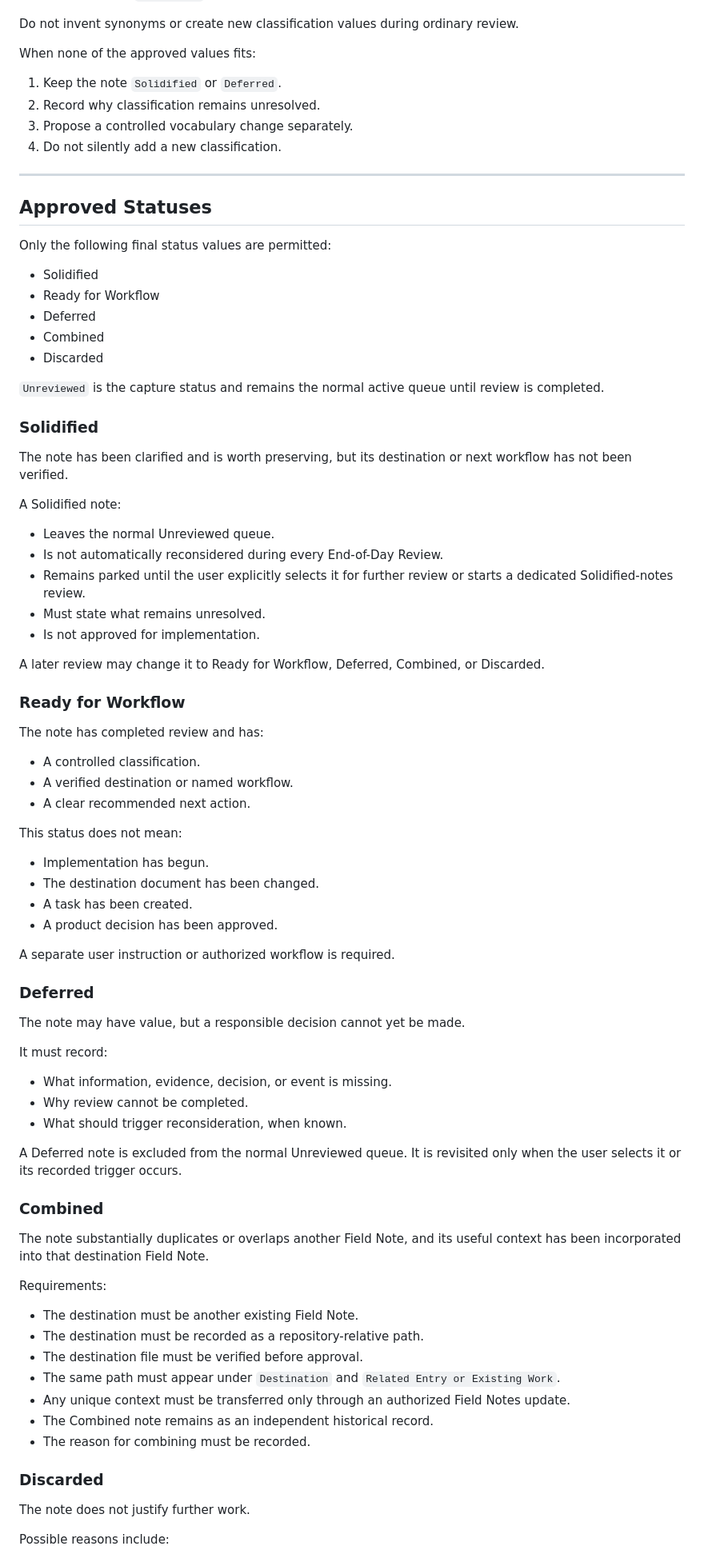
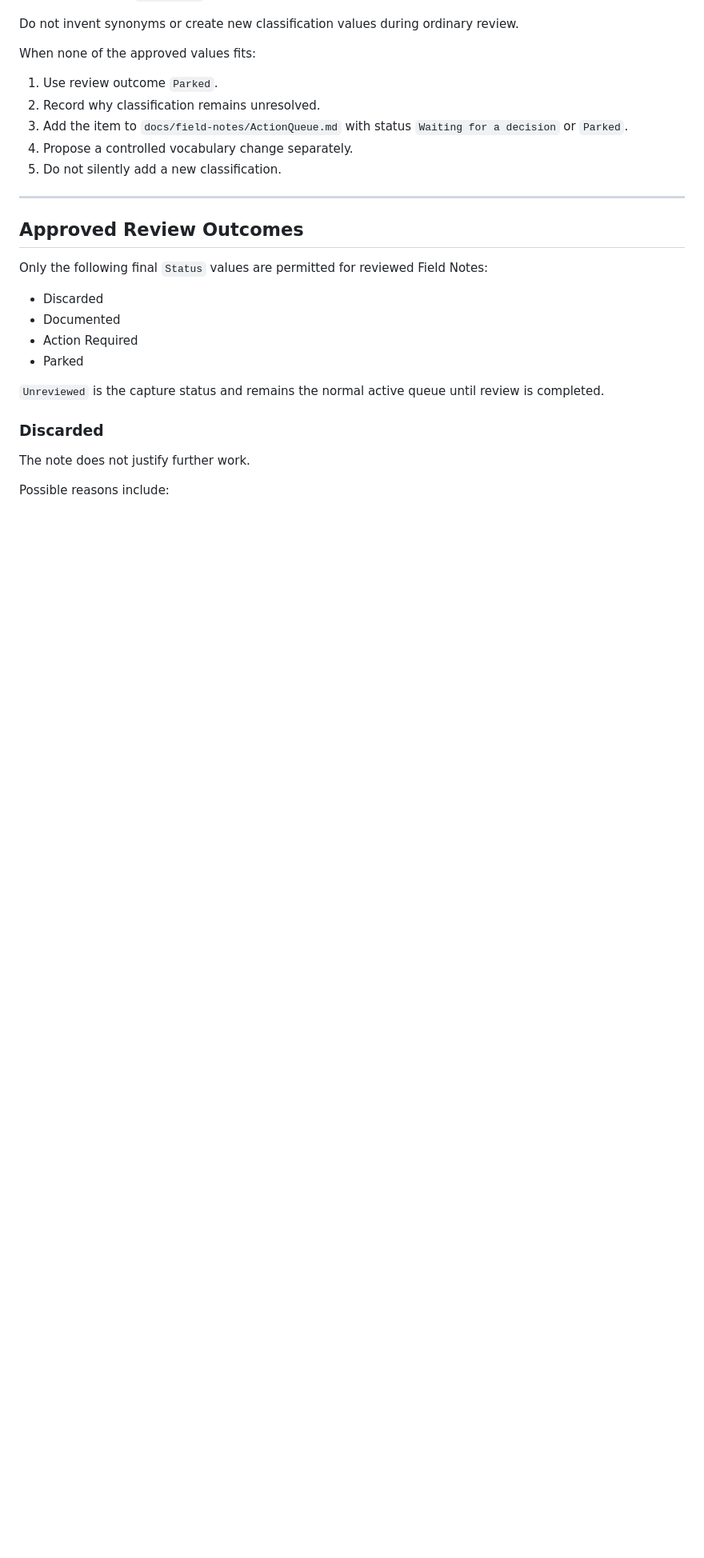
Before and after one commit to robbyeickhoff/freightiq-app, a Markdown page: docs/boot/FieldNotesEndOfDayReview.md, the part around one of its changes. Shown at 80% size. GitHub-like rendering; blank space fills up the shorter version.

Commit message:
Update Field Notes review outcomes

```diff
--- a/docs/boot/FieldNotesEndOfDayReview.md
+++ b/docs/boot/FieldNotesEndOfDayReview.md
@@ -173,81 +185,24 @@ Do not invent synonyms or create new classification values during ordinary revie
 
 When none of the approved values fits:
 
-1. Keep the note `Solidified` or `Deferred`.
+1. Use review outcome `Parked`.
 2. Record why classification remains unresolved.
-3. Propose a controlled vocabulary change separately.
-4. Do not silently add a new classification.
+3. Add the item to `docs/field-notes/ActionQueue.md` with status `Waiting for a decision` or `Parked`.
+4. Propose a controlled vocabulary change separately.
+5. Do not silently add a new classification.
 
 ---
 
-## Approved Statuses
+## Approved Review Outcomes
 
-Only the following final status values are permitted:
+Only the following final `Status` values are permitted for reviewed Field Notes:
 
-- Solidified
-- Ready for Workflow
-- Deferred
-- Combined
 - Discarded
+- Documented
+- Action Required
+- Parked
 
 `Unreviewed` is the capture status and remains the normal active queue until review is completed.
-
-### Solidified
-
-The note has been clarified and is worth preserving, but its destination or next workflow has not been verified.
-
-A Solidified note:
-
-- Leaves the normal Unreviewed queue.
-- Is not automatically reconsidered during every End-of-Day Review.
-- Remains parked until the user explicitly selects it for further review or starts a dedicated Solidified-notes review.
-- Must state what remains unresolved.
-- Is not approved for implementation.
-
-A later review may change it to Ready for Workflow, Deferred, Combined, or Discarded.
-
-### Ready for Workflow
-
-The note has completed review and has:
-
-- A controlled classification.
-- A verified destination or named workflow.
-- A clear recommended next action.
-
-This status does not mean:
-
-- Implementation has begun.
-- The destination document has been changed.
-- A task has been created.
-- A product decision has been approved.
-
-A separate user instruction or authorized workflow is required.
-
-### Deferred
-
-The note may have value, but a responsible decision cannot yet be made.
-
-It must record:
-
-- What information, evidence, decision, or event is missing.
-- Why review cannot be completed.
-- What should trigger reconsideration, when known.
-
-A Deferred note is excluded from the normal Unreviewed queue. It is revisited only when the user selects it or its recorded trigger occurs.
-
-### Combined
-
-The note substantially duplicates or overlaps another Field Note, and its useful context has been incorporated into that destination Field Note.
-
-Requirements:
-
-- The destination must be another existing Field Note.
-- The destination must be recorded as a repository-relative path.
-- The destination file must be verified before approval.
-- The same path must appear under `Destination` and `Related Entry or Existing Work`.
-- Any unique context must be transferred only through an authorized Field Notes update.
-- The Combined note remains as an independent historical record.
-- The reason for combining must be recorded.
 
 ### Discarded
 
```
Also changed, not shown: other parts of docs/boot/FieldNotesEndOfDayReview.md (+151 -33 lines).
